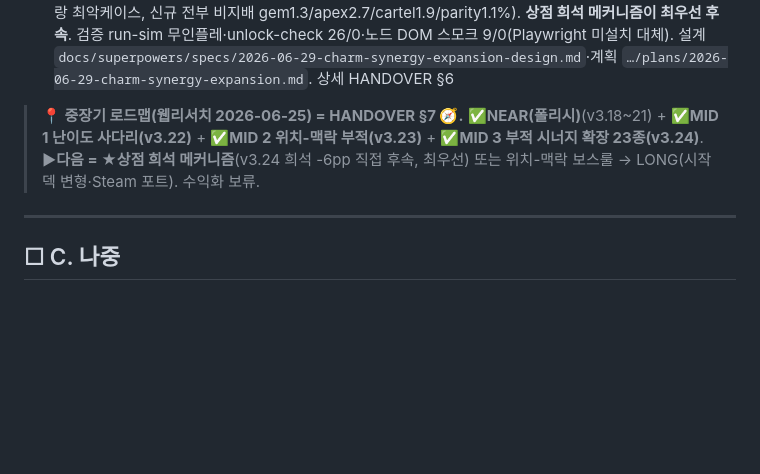
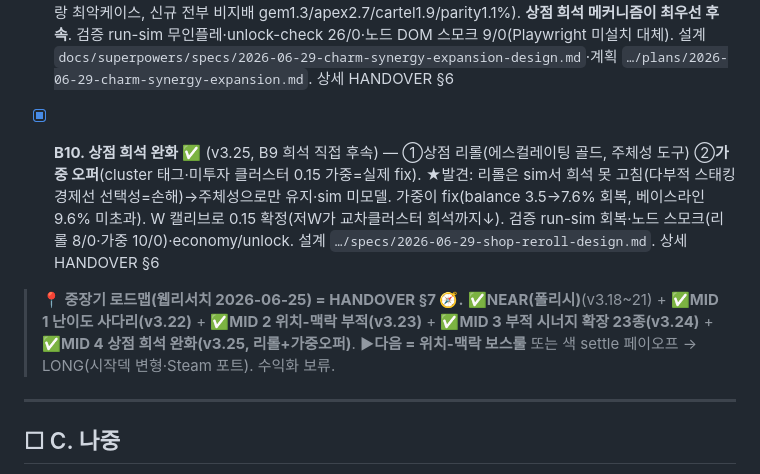
Before and after one commit to kkp8121-rgb/chain-deal, a Markdown page: docs/PLAN.md, the part around one of its changes. GitHub-like rendering; blank space fills up the shorter version.

```diff
--- a/docs/PLAN.md
+++ b/docs/PLAN.md
@@ -53,8 +53,9 @@
 
 - [x] **B8. 위치-맥락 부적 3종** ✅ (v3.23, 로드맵 MID 2번) — 다리(양옆연결)·오름계단(최장 오름차순)·주춧돌(0·3·7칸 자리값 평균초과분). 정산 가산·blindBase·바운드. 카드추가 0. 캘리브: 밸런스 9.4%(기준선 복귀)·spatial 3.4%(비지배). 메트릭 index↔run-sim 미러. 검증 run-sim 6빌드·unlock-check·Playwright. 상세 HANDOVER §6
 - [x] **B9. 부적 시너지 확장 10종** ✅ (v3.24, 로드맵 MID — 부적 13→23종) — 4클러스터(보석세공 enh스태킹·정점 고랭크7·8·같은수카르텔 족보↔체인·홀짝패리티). 전부 가산·바운드, connect 시그니처 무변경(2파일 미러). cost 차등 도입. 5렌즈 생성→적대적 밸런스 심사(27 agents)→합성. 컷: scout(41%인플레)·mono(보스id)·색계열5종. ★**희석 발견**: 23종 풀이 sim balance 9.6→3.5%(인플레 아님 — 완성형 베테랑 최악케이스, 신규 전부 비지배 gem1.3/apex2.7/cartel1.9/parity1.1%). **상점 희석 메커니즘이 최우선 후속**. 검증 run-sim 무인플레·unlock-check 26/0·노드 DOM 스모크 9/0(Playwright 미설치 대체). 설계 `docs/superpowers/specs/2026-06-29-charm-synergy-expansion-design.md`·계획 `…/plans/2026-06-29-charm-synergy-expansion.md`. 상세 HANDOVER §6
+- [x] **B10. 상점 희석 완화** ✅ (v3.25, B9 희석 직접 후속) — ①상점 리롤(에스컬레이팅 골드, 주체성 도구) ②**가중 오퍼**(cluster 태그·미투자 클러스터 0.15 가중=실제 fix). ★발견: 리롤은 sim서 희석 못 고침(다부적 스태킹 경제선 선택성=손해)→주체성으로만 유지·sim 미모델. 가중이 fix(balance 3.5→7.6% 회복, 베이스라인 9.6% 미초과). W 캘리브로 0.15 확정(저W가 교차클러스터 희석까지↓). 검증 run-sim 회복·노드 스모크(리롤 8/0·가중 10/0)·economy/unlock. 설계 `…/specs/2026-06-29-shop-reroll-design.md`. 상세 HANDOVER §6
 
-> **📍 중장기 로드맵(웹리서치 2026-06-25) = HANDOVER §7 🧭.** ✅**NEAR(폴리시)**(v3.18~21) + ✅**MID 1 난이도 사다리(v3.22)** + ✅**MID 2 위치-맥락 부적(v3.23)** + ✅**MID 3 부적 시너지 확장 23종(v3.24)**. **▶다음 = ★상점 희석 메커니즘**(v3.24 희석 -6pp 직접 후속, 최우선) 또는 위치-맥락 보스룰 → LONG(시작덱 변형·Steam 포트). 수익화 보류.
+> **📍 중장기 로드맵(웹리서치 2026-06-25) = HANDOVER §7 🧭.** ✅**NEAR(폴리시)**(v3.18~21) + ✅**MID 1 난이도 사다리(v3.22)** + ✅**MID 2 위치-맥락 부적(v3.23)** + ✅**MID 3 부적 시너지 확장 23종(v3.24)** + ✅**MID 4 상점 희석 완화(v3.25, 리롤+가중오퍼)**. **▶다음 = 위치-맥락 보스룰** 또는 색 settle 페이오프 → LONG(시작덱 변형·Steam 포트). 수익화 보류.
 
 ---
 
```
Also changed, not shown: other parts of docs/PLAN.md (+1 -1 lines), CLAUDE.md (+1 -1 lines), HANDOVER.md (+6 -5 lines).
